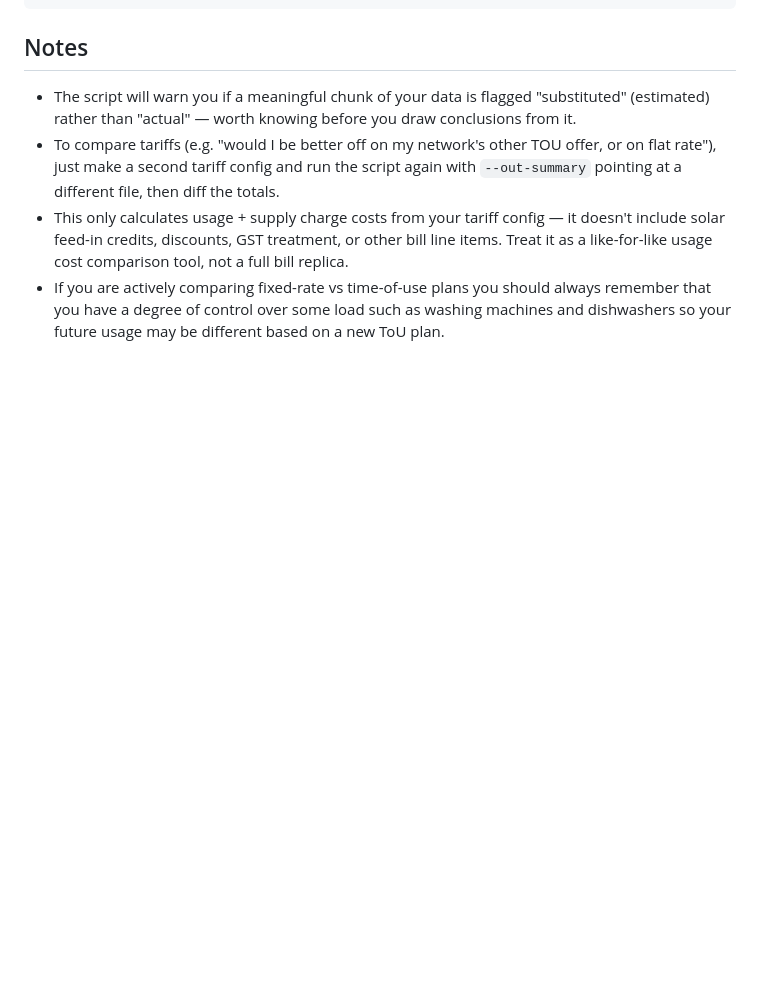
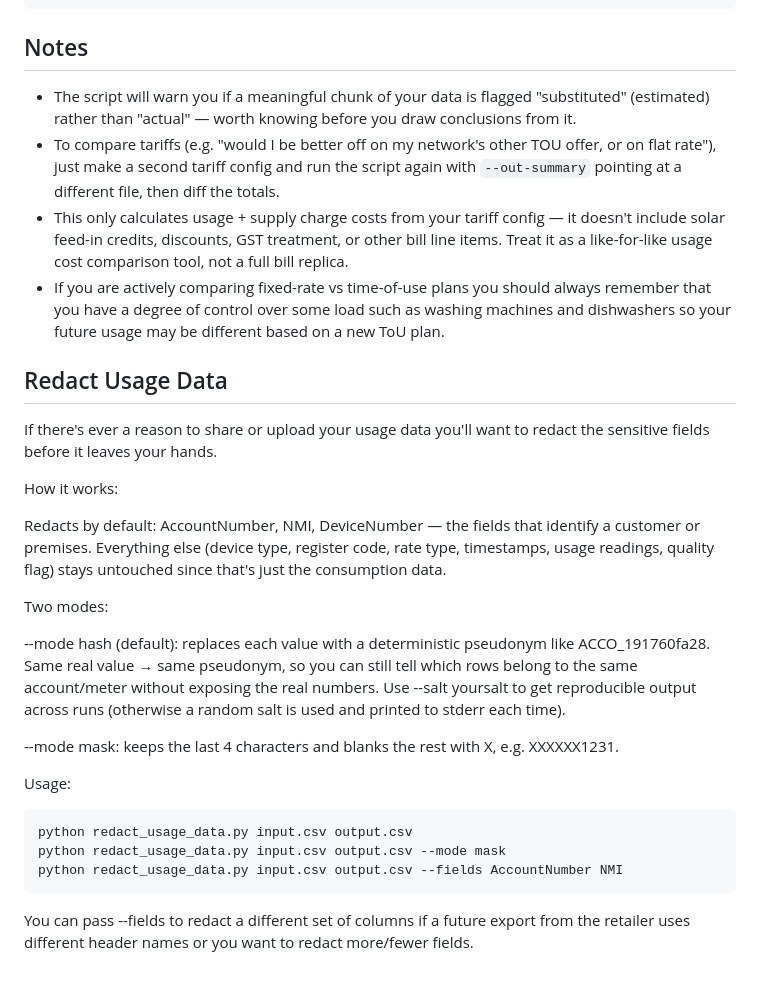
Before and after one commit to zambuck/flatusage, a Markdown page: README.md, the part around the change. Rendered like a GitHub page; blank space fills up the shorter version.

Commit message:
Document redact usage data functionality
Added section on redacting usage data for privacy.

````diff
--- a/README.md
+++ b/README.md
@@ -144,3 +144,25 @@ The most important section with total comparable costs.
 - If you are actively comparing fixed-rate vs time-of-use plans you should always
   remember that you have a degree of control over some load such as washing machines
   and dishwashers so your future usage may be different based on a new ToU plan.
+
+## Redact Usage Data
+
+If there's ever a reason to share or upload your usage data you'll want to redact the sensitive fields before it leaves your hands.
+
+How it works:
+
+Redacts by default: AccountNumber, NMI, DeviceNumber — the fields that identify a customer or premises. Everything else (device type, register code, rate type, timestamps, usage readings, quality flag) stays untouched since that's just the consumption data.
+
+Two modes:
+
+--mode hash (default): replaces each value with a deterministic pseudonym like ACCO_191760fa28. Same real value → same pseudonym, so you can still tell which rows belong to the same account/meter without exposing the real numbers. Use --salt yoursalt to get reproducible output across runs (otherwise a random salt is used and printed to stderr each time).
+
+--mode mask: keeps the last 4 characters and blanks the rest with X, e.g. XXXXXX1231.
+
+Usage:
+```
+python redact_usage_data.py input.csv output.csv
+python redact_usage_data.py input.csv output.csv --mode mask
+python redact_usage_data.py input.csv output.csv --fields AccountNumber NMI
+```
+You can pass --fields to redact a different set of columns if a future export from the retailer uses different header names or you want to redact more/fewer fields.
````
